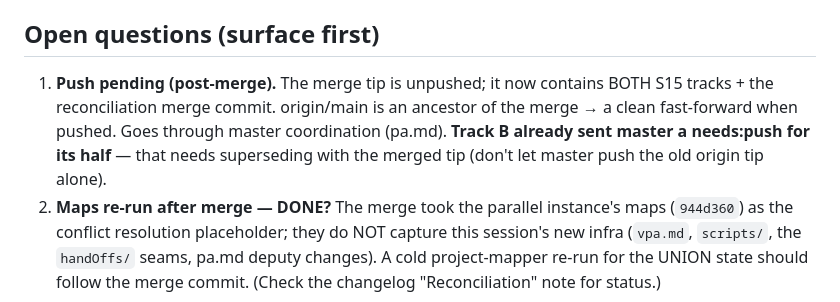
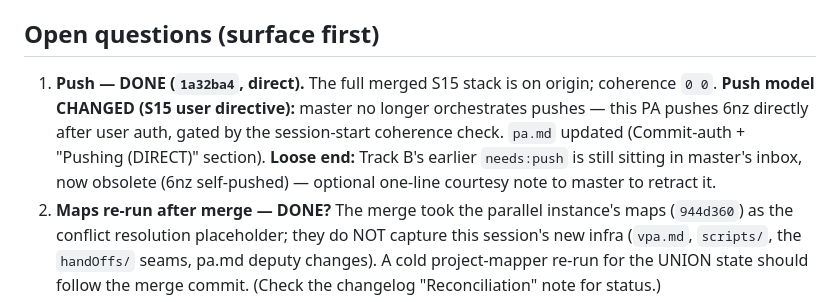
Before and after one commit to bryanmaclee/6NZ, a Markdown page: hand-off.md, the part around the change. Rendered like a GitHub page.

Commit message:
S15: hand-off — push landed (1a32ba4, direct) + push-model note
Co-Authored-By: Claude Opus 4.8 (1M context) <noreply@anthropic.com>

```diff
--- a/hand-off.md
+++ b/hand-off.md
@@ -5,10 +5,11 @@
 **Prev session:** S14 rotated to `handOffs/hand-off-14.md`.
 
 ## Open questions (surface first)
-1. **Push pending (post-merge).** The merge tip is unpushed; it now contains BOTH S15 tracks + the
-   reconciliation merge commit. origin/main is an ancestor of the merge → a clean fast-forward when pushed.
-   Goes through master coordination (pa.md). **Track B already sent master a needs:push for its half** —
-   that needs superseding with the merged tip (don't let master push the old origin tip alone).
+1. **Push — DONE (`1a32ba4`, direct).** The full merged S15 stack is on origin; coherence `0 0`.
+   **Push model CHANGED (S15 user directive):** master no longer orchestrates pushes — this PA pushes 6nz
+   directly after user auth, gated by the session-start coherence check. `pa.md` updated (Commit-auth +
+   "Pushing (DIRECT)" section). **Loose end:** Track B's earlier `needs:push` is still sitting in master's
+   inbox, now obsolete (6nz self-pushed) — optional one-line courtesy note to master to retract it.
 2. **Maps re-run after merge — DONE?** The merge took the parallel instance's maps (`944d360`) as the
    conflict resolution placeholder; they do NOT capture this session's new infra (`vpa.md`, `scripts/`,
    the `handOffs/` seams, pa.md deputy changes). A cold project-mapper re-run for the UNION state should
```
